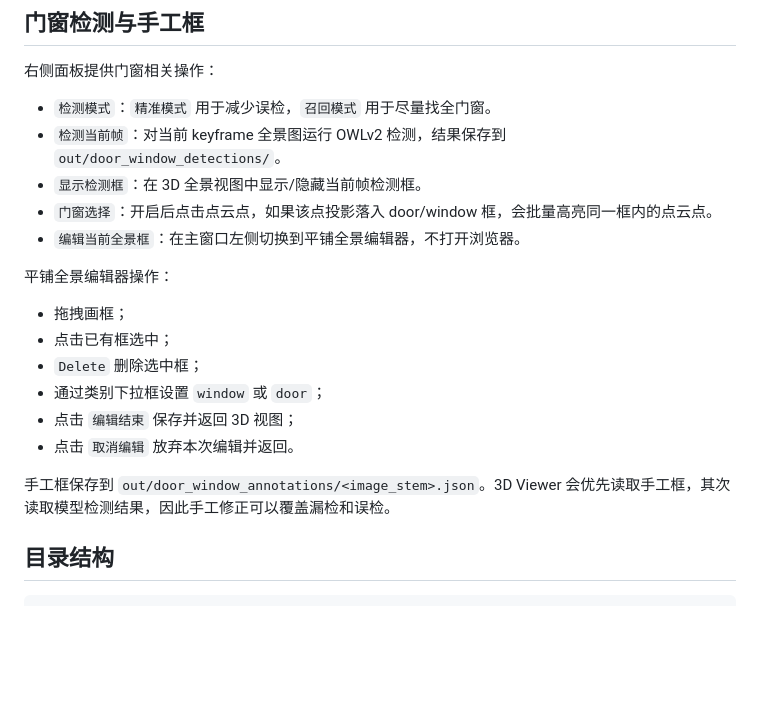
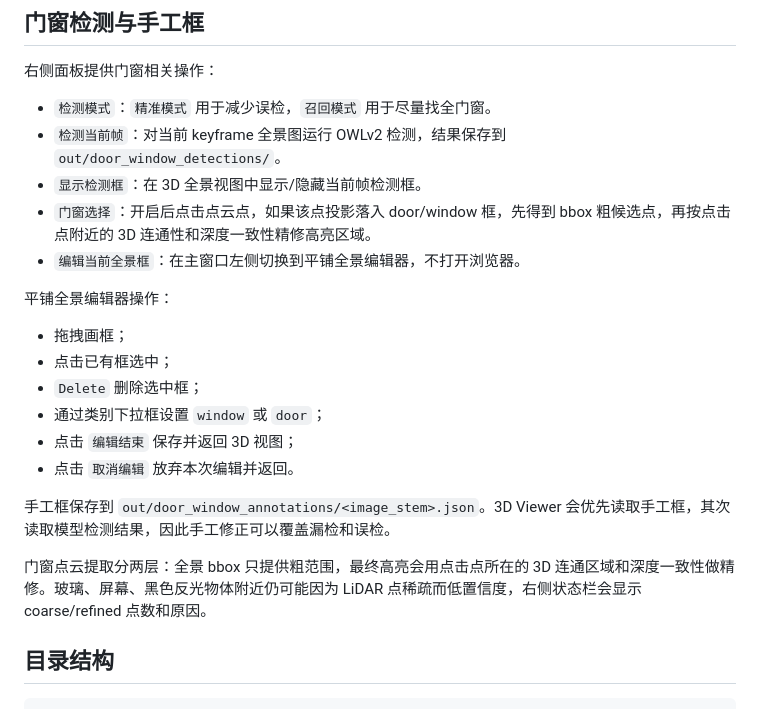
Before and after one commit to gcloudream/2d-3d, a Markdown page: 3d_viewer/README.md, the part around the change. GitHub-like rendering; blank space fills up the shorter version.

Commit message:
docs: describe refined door window selection

```diff
--- a/3d_viewer/README.md
+++ b/3d_viewer/README.md
@@ -53,7 +53,7 @@ cd /Users/gengchen/Desktop/3dtiqu
 - `检测模式`：`精准模式` 用于减少误检，`召回模式` 用于尽量找全门窗。
 - `检测当前帧`：对当前 keyframe 全景图运行 OWLv2 检测，结果保存到 `out/door_window_detections/`。
 - `显示检测框`：在 3D 全景视图中显示/隐藏当前帧检测框。
-- `门窗选择`：开启后点击点云点，如果该点投影落入 door/window 框，会批量高亮同一框内的点云点。
+- `门窗选择`：开启后点击点云点，如果该点投影落入 door/window 框，先得到 bbox 粗候选点，再按点击点附近的 3D 连通性和深度一致性精修高亮区域。
 - `编辑当前全景框`：在主窗口左侧切换到平铺全景编辑器，不打开浏览器。
 
 平铺全景编辑器操作：
@@ -66,6 +66,8 @@ cd /Users/gengchen/Desktop/3dtiqu
 - 点击 `取消编辑` 放弃本次编辑并返回。
 
 手工框保存到 `out/door_window_annotations/<image_stem>.json`。3D Viewer 会优先读取手工框，其次读取模型检测结果，因此手工修正可以覆盖漏检和误检。
+
+门窗点云提取分两层：全景 bbox 只提供粗范围，最终高亮会用点击点所在的 3D 连通区域和深度一致性做精修。玻璃、屏幕、黑色反光物体附近仍可能因为 LiDAR 点稀疏而低置信度，右侧状态栏会显示 coarse/refined 点数和原因。
 
 ## 目录结构
 
```
